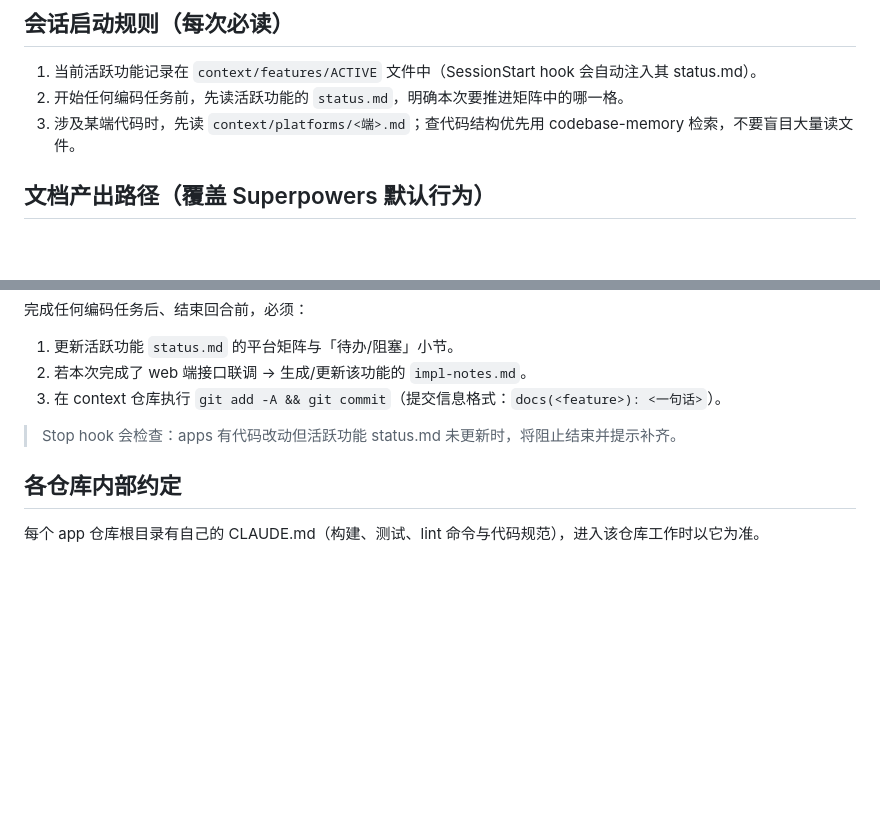
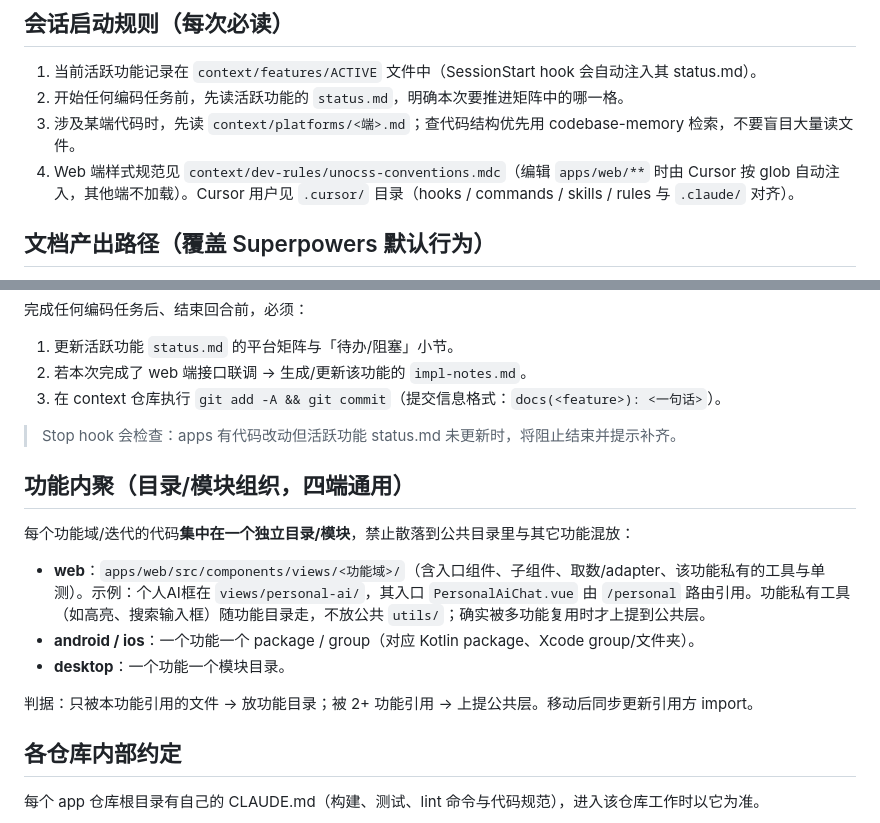
Before and after one commit to NicCraver/ai-dev-workspace, a Markdown page: CLAUDE.md, 2 parts joined by grey strips. GitHub-like rendering; blank space fills up the shorter version.

Commit message:
docs(选择AI框): 接入 /personalAiFrame/list 列表取数；web 代码集中到 personal-ai 目录并立功能内聚总则

```diff
--- a/CLAUDE.md
+++ b/CLAUDE.md
@@ -20,6 +20,7 @@
 1. 当前活跃功能记录在 `context/features/ACTIVE` 文件中（SessionStart hook 会自动注入其 status.md）。
 2. 开始任何编码任务前，先读活跃功能的 `status.md`，明确本次要推进矩阵中的哪一格。
 3. 涉及某端代码时，先读 `context/platforms/<端>.md`；查代码结构优先用 codebase-memory 检索，不要盲目大量读文件。
+4. Web 端样式规范见 `context/dev-rules/unocss-conventions.mdc`（编辑 `apps/web/**` 时由 Cursor 按 glob 自动注入，其他端不加载）。Cursor 用户见 `.cursor/` 目录（hooks / commands / skills / rules 与 `.claude/` 对齐）。
 
 ## 文档产出路径（覆盖 Superpowers 默认行为）
 
@@ -52,6 +53,16 @@
 
 > Stop hook 会检查：apps 有代码改动但活跃功能 status.md 未更新时，将阻止结束并提示补齐。
 
+## 功能内聚（目录/模块组织，四端通用）
+
+每个功能域/迭代的代码**集中在一个独立目录/模块**，禁止散落到公共目录里与其它功能混放：
+
+- **web**：`apps/web/src/components/views/<功能域>/`（含入口组件、子组件、取数/adapter、该功能私有的工具与单测）。示例：个人AI框在 `views/personal-ai/`，其入口 `PersonalAiChat.vue` 由 `/personal` 路由引用。功能私有工具（如高亮、搜索输入框）随功能目录走，不放公共 `utils/`；确实被多功能复用时才上提到公共层。
+- **android / ios**：一个功能一个 package / group（对应 Kotlin package、Xcode group/文件夹）。
+- **desktop**：一个功能一个模块目录。
+
+判据：只被本功能引用的文件 → 放功能目录；被 2+ 功能引用 → 上提公共层。移动后同步更新引用方 import。
+
 ## 各仓库内部约定
 
 每个 app 仓库根目录有自己的 CLAUDE.md（构建、测试、lint 命令与代码规范），进入该仓库工作时以它为准。
```
Also changed, not shown: 2 other files.
